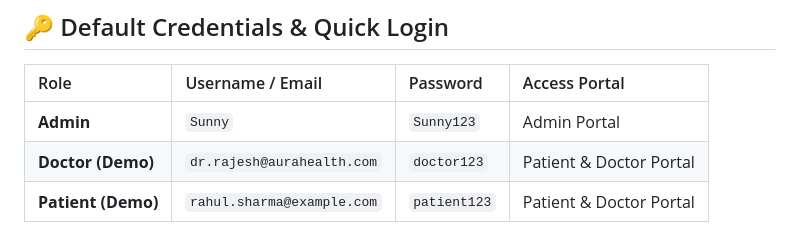
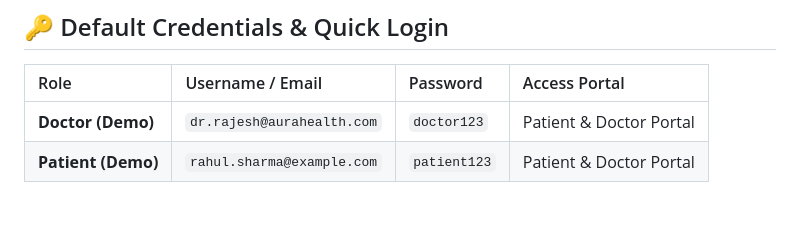
Before and after one commit to sunnyx-dev/Online-HealthCare-System, a Markdown page: README.md, the part around the change. Rendered like a GitHub page; blank space fills up the shorter version.

```diff
--- a/README.md
+++ b/README.md
@@ -86,7 +86,6 @@ A comprehensive, state-of-the-art Web-based Healthcare Management Platform featu
 
 | Role | Username / Email | Password | Access Portal |
 | :--- | :--- | :--- | :--- |
-| **Admin** | `Sunny` | `Sunny123` | Admin Portal |
 | **Doctor (Demo)** | `dr.rajesh@aurahealth.com` | `doctor123` | Patient & Doctor Portal |
 | **Patient (Demo)** | `rahul.sharma@example.com` | `patient123` | Patient & Doctor Portal |
 
```
